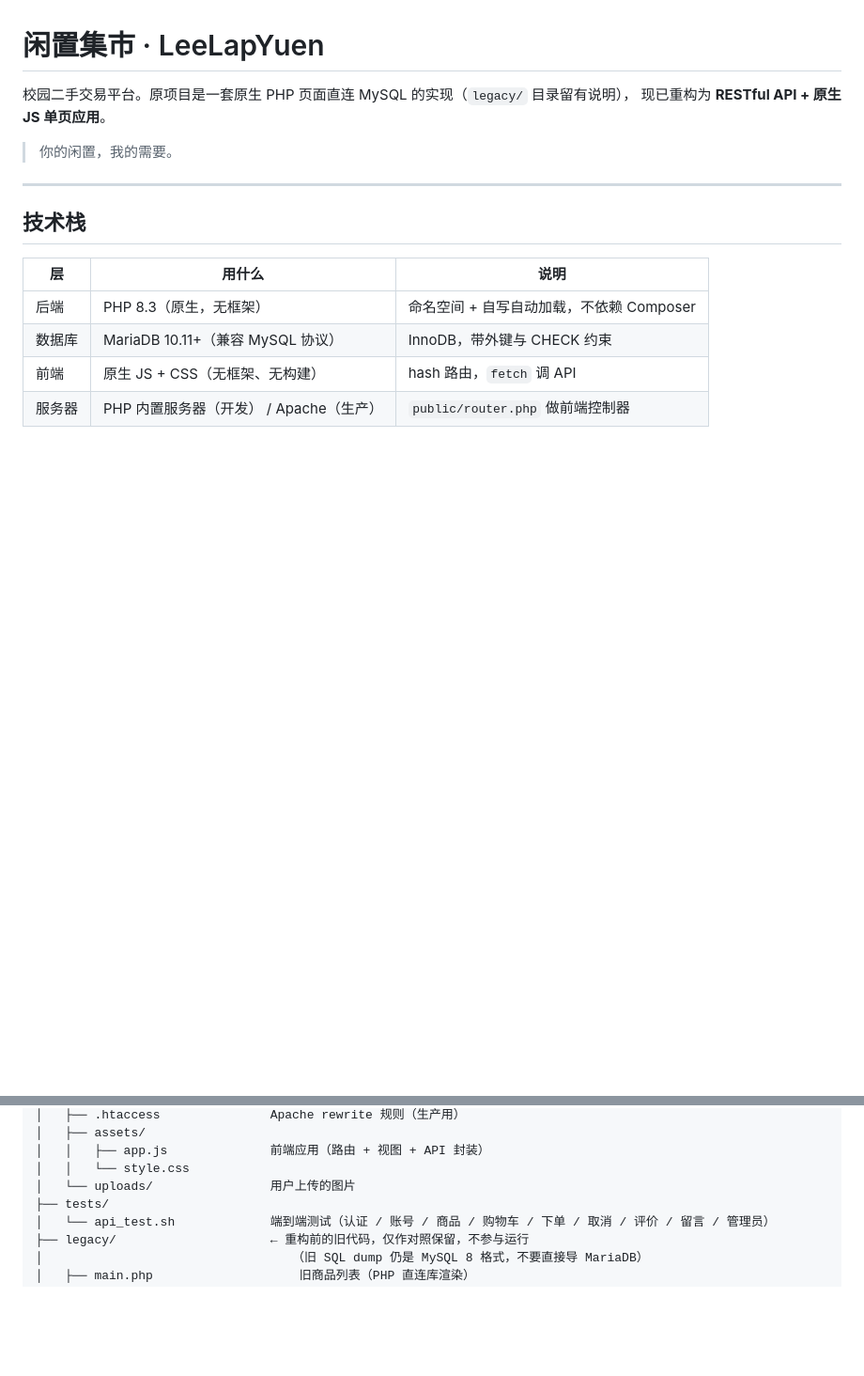
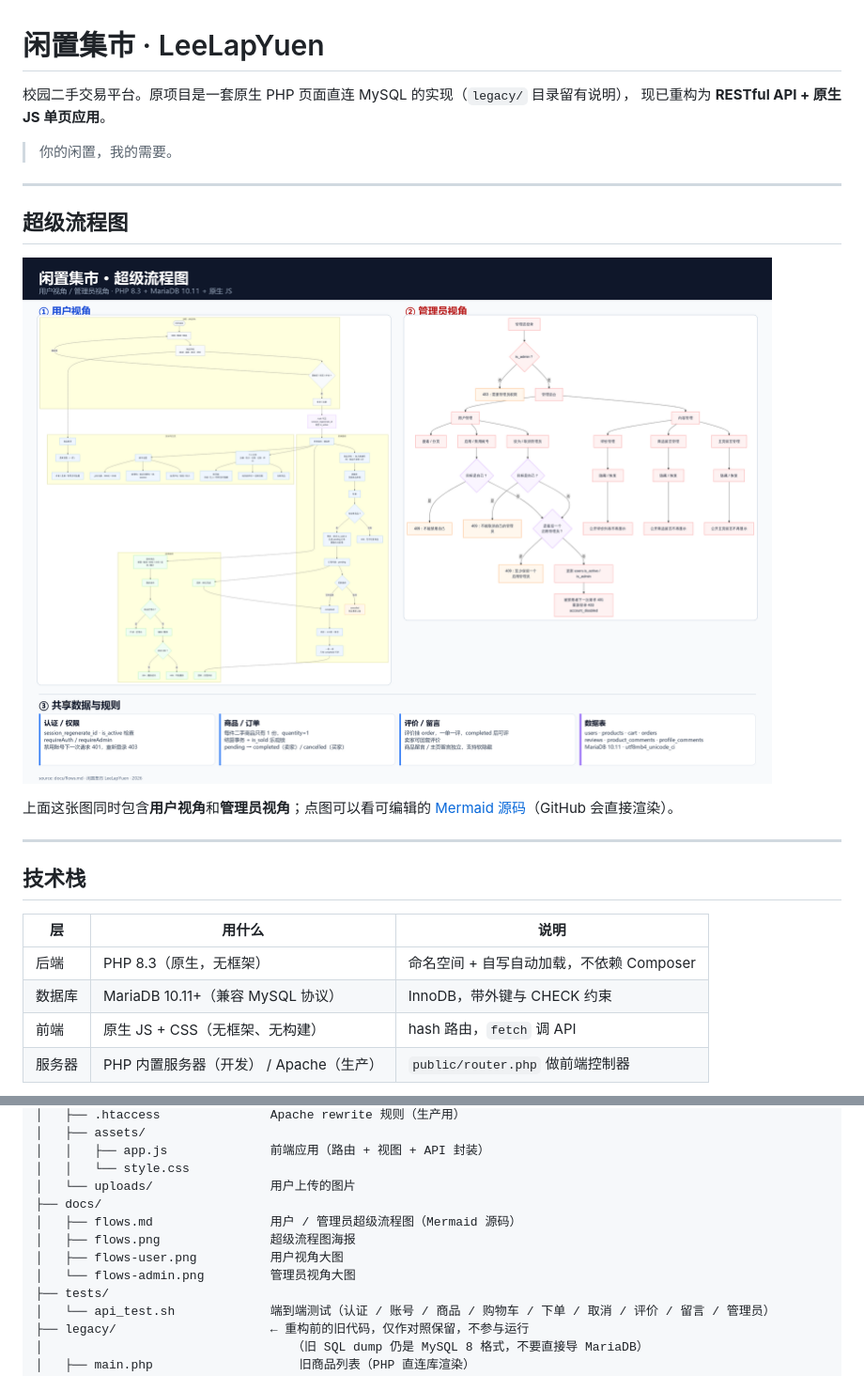
Before and after one commit to ChrisLee0721/campus-secondhand-marketplace, a Markdown page: README.md, 2 parts joined by grey strips. Shown at 94% size. Drawn GitHub-style; pictures changed too: docs/flows.png (added); blank space fills up the shorter version.

Commit message:
docs: 加入用户/管理员超级流程图

```diff
--- a/README.md
+++ b/README.md
@@ -4,6 +4,15 @@
 现已重构为 **RESTful API + 原生 JS 单页应用**。
 
 > 你的闲置，我的需要。
+
+---
+
+## 超级流程图
+
+[![用户 + 管理员超级流程图](docs/flows.png)](docs/flows.md)
+
+上面这张图同时包含**用户视角**和**管理员视角**；点图可以看可编辑的
+[Mermaid 源码](docs/flows.md)（GitHub 会直接渲染）。
 
 ---
 
@@ -70,6 +79,11 @@ Server/
 │   │   ├── app.js              前端应用（路由 + 视图 + API 封装）
 │   │   └── style.css
 │   └── uploads/                用户上传的图片
+├── docs/
+│   ├── flows.md                用户 / 管理员超级流程图（Mermaid 源码）
+│   ├── flows.png               超级流程图海报
+│   ├── flows-user.png          用户视角大图
+│   └── flows-admin.png         管理员视角大图
 ├── tests/
 │   └── api_test.sh             端到端测试（认证 / 账号 / 商品 / 购物车 / 下单 / 取消 / 评价 / 留言 / 管理员）
 ├── legacy/                     ← 重构前的旧代码，仅作对照保留，不参与运行
```
Also changed, not shown: docs/flows.md (added, +165 -0 lines), docs/flows-admin.png (added), docs/flows-user.png (added).
